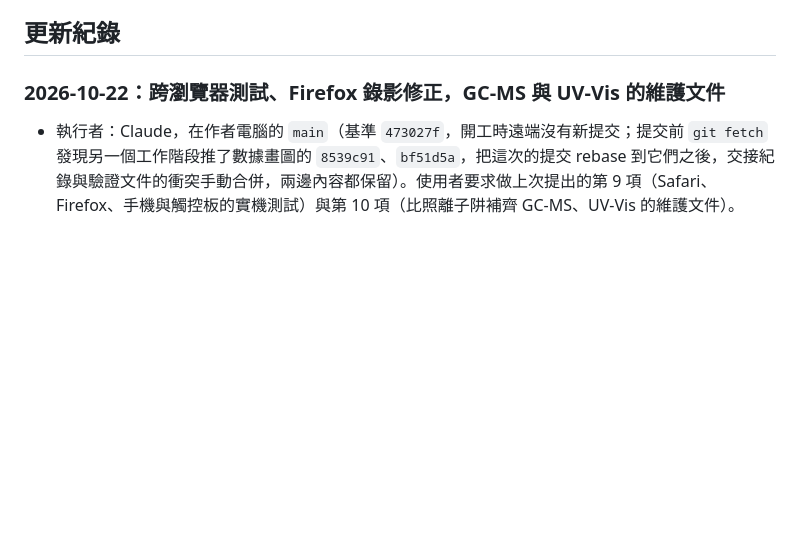
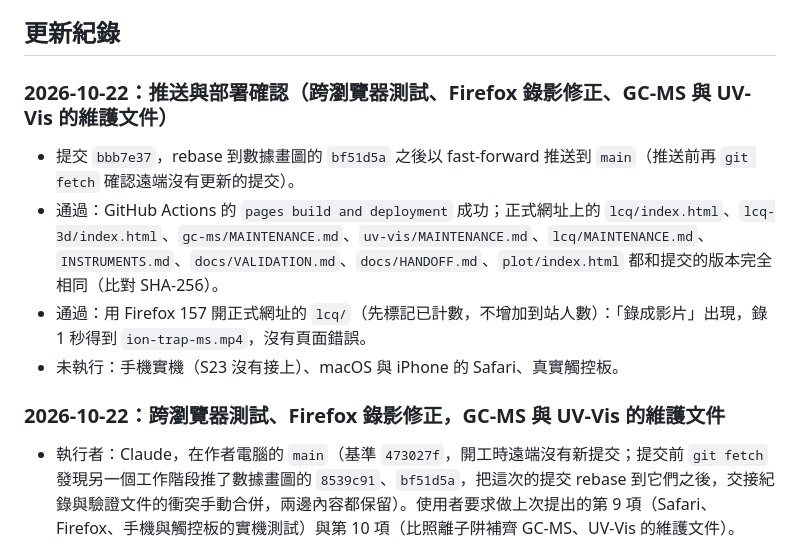
Before and after one commit to Tung-Beauregard/instrument-principles, a Markdown page: docs/HANDOFF.md, the part around the change. Drawn GitHub-style; blank space fills up the shorter version.

Commit message:
Record the cross-browser and maintenance notes deployment check
Co-Authored-By: Claude Opus 5.5 <noreply@anthropic.com>

```diff
--- a/docs/HANDOFF.md
+++ b/docs/HANDOFF.md
@@ -47,6 +47,13 @@
 - 數據畫圖：在 PowerPoint 實際插入下載的 SVG 並「轉換成圖案」看一次；拿更多儀器檔案（實際的 TGA.xlsx、其他批次的 LCQ .RAW、macOS 或 iPhone 的 Safari）試。
 
 ## 更新紀錄
+
+### 2026-10-22：推送與部署確認（跨瀏覽器測試、Firefox 錄影修正、GC-MS 與 UV-Vis 的維護文件）
+
+- 提交 `bbb7e37`，rebase 到數據畫圖的 `bf51d5a` 之後以 fast-forward 推送到 `main`（推送前再 `git fetch` 確認遠端沒有更新的提交）。
+- 通過：GitHub Actions 的 `pages build and deployment` 成功；正式網址上的 `lcq/index.html`、`lcq-3d/index.html`、`gc-ms/MAINTENANCE.md`、`uv-vis/MAINTENANCE.md`、`lcq/MAINTENANCE.md`、`INSTRUMENTS.md`、`docs/VALIDATION.md`、`docs/HANDOFF.md`、`plot/index.html` 都和提交的版本完全相同（比對 SHA-256）。
+- 通過：用 Firefox 157 開正式網址的 `lcq/`（先標記已計數，不增加到站人數）：「錄成影片」出現，錄 1 秒得到 `ion-trap-ms.mp4`，沒有頁面錯誤。
+- 未執行：手機實機（S23 沒有接上）、macOS 與 iPhone 的 Safari、真實觸控板。
 
 ### 2026-10-22：跨瀏覽器測試、Firefox 錄影修正，GC-MS 與 UV-Vis 的維護文件
 
```
